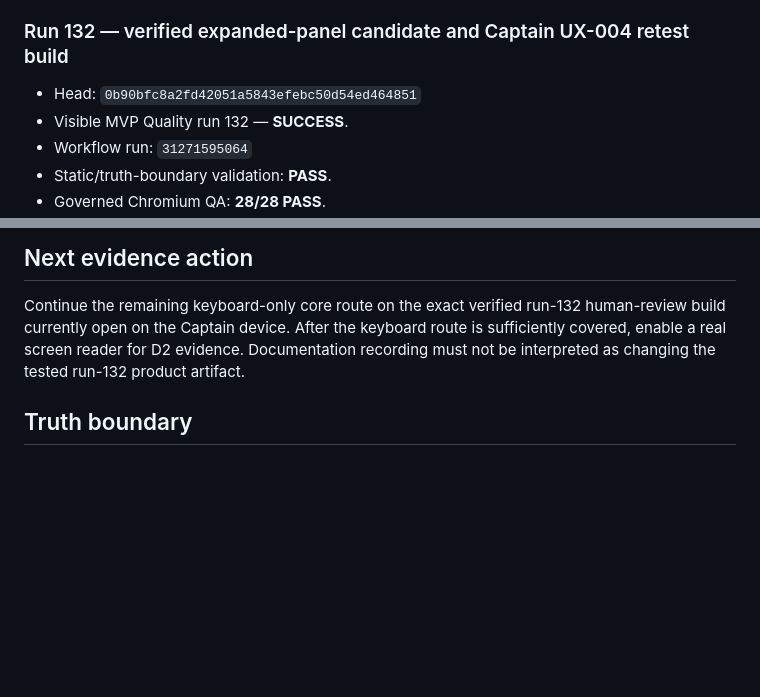
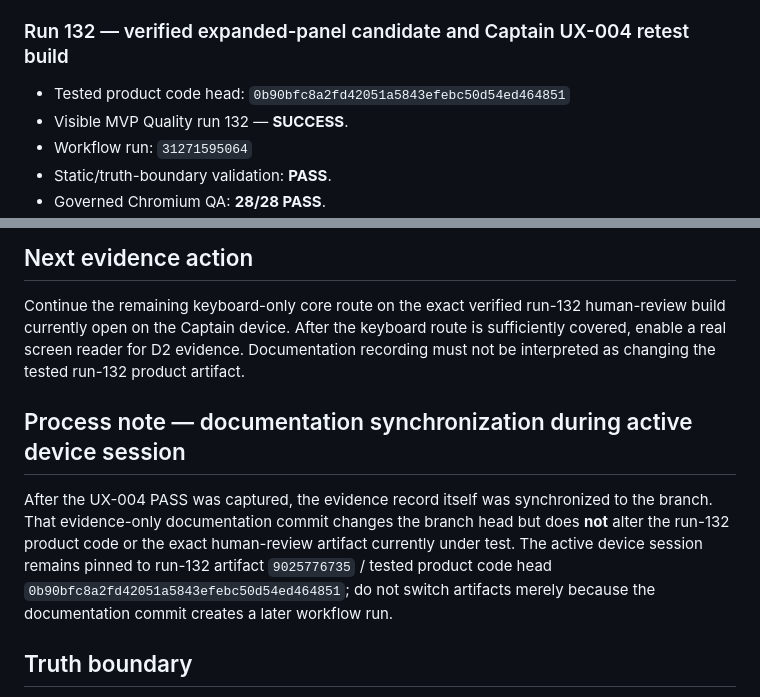
Before and after one commit to SanittaHuff/income-rescue-sprint, a Markdown page: docs/P0-HUMAN-EVIDENCE-SESSION-2026-08-07-CAPTAIN-AT.md, 2 parts joined by grey strips. Rendered like a GitHub page; blank space fills up the shorter version.

Commit message:
docs: clarify run-132 artifact remains active after evidence sync

```diff
--- a/docs/P0-HUMAN-EVIDENCE-SESSION-2026-08-07-CAPTAIN-AT.md
+++ b/docs/P0-HUMAN-EVIDENCE-SESSION-2026-08-07-CAPTAIN-AT.md
@@ -113,7 +113,7 @@ Captain has prior product exposure, so this session must not be labeled first-ti
 - Diagnostics isolated stale assertions and the narrow-screen pointer-activation defect UXUI-006.
 
 ### Run 132 — verified expanded-panel candidate and Captain UX-004 retest build
-- Head: `0b90bfc8a2fd42051a5843efebc50d54ed464851`
+- Tested product code head: `0b90bfc8a2fd42051a5843efebc50d54ed464851`
 - Visible MVP Quality run 132 — **SUCCESS**.
 - Workflow run: `31271595064`
 - Static/truth-boundary validation: **PASS**.
@@ -141,6 +141,10 @@ Captain has prior product exposure, so this session must not be labeled first-ti
 
 Continue the remaining keyboard-only core route on the exact verified run-132 human-review build currently open on the Captain device. After the keyboard route is sufficiently covered, enable a real screen reader for D2 evidence. Documentation recording must not be interpreted as changing the tested run-132 product artifact.
 
+## Process note — documentation synchronization during active device session
+
+After the UX-004 PASS was captured, the evidence record itself was synchronized to the branch. That evidence-only documentation commit changes the branch head but does **not** alter the run-132 product code or the exact human-review artifact currently under test. The active device session remains pinned to run-132 artifact `9025776735` / tested product code head `0b90bfc8a2fd42051a5843efebc50d54ed464851`; do not switch artifacts merely because the documentation commit creates a later workflow run.
+
 ## Truth boundary
 
 Human retest passes for AT-001, AT-002, and the tested UX-004 action close those findings only at the current representative-user / prototype accessibility-preflight level. They do not constitute accessibility certification or replace the remaining keyboard route, real screen-reader evidence, first-time human comprehension, recruiter/resume human evidence, internal reliability, Captain formal UAT, pilot, security, privacy, legal, Five Required Reviews, merge, deployment, or release gates.
```
